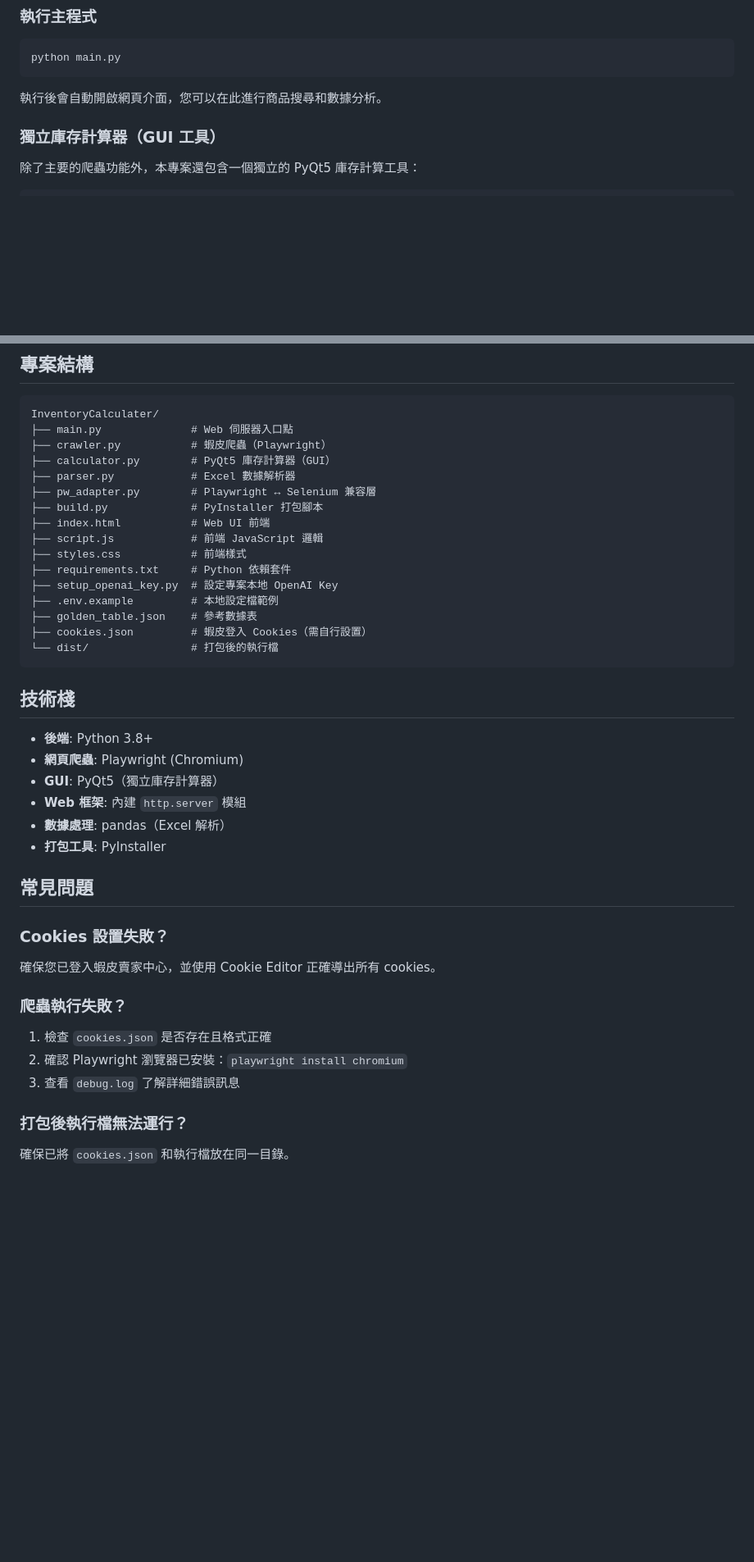
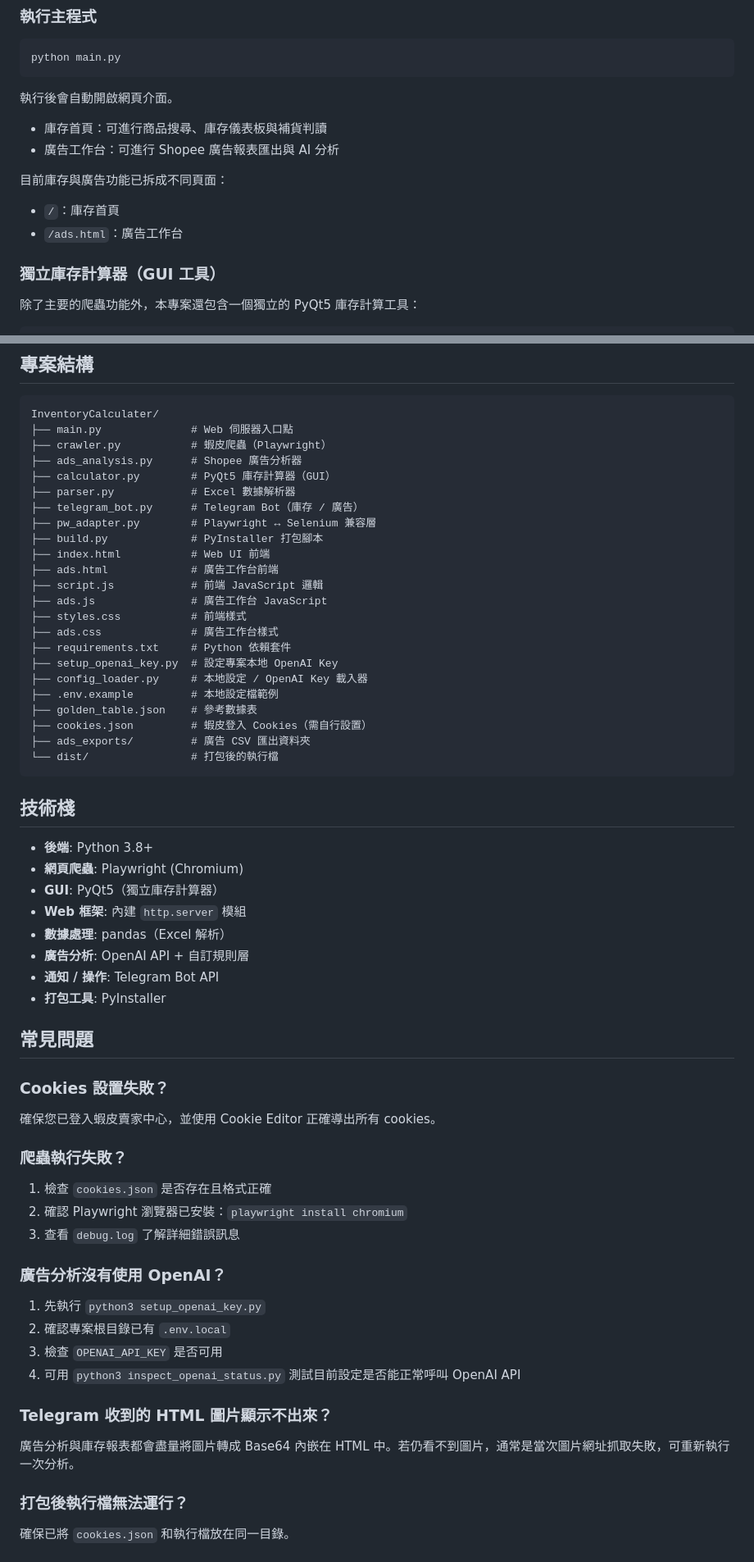
Before and after one commit to paulkuo123/InventoryCalculator, a Markdown page: README.md, 2 parts joined by grey strips. Shown at 82% size. Rendered like a GitHub page; blank space fills up the shorter version.

````diff
--- a/README.md
+++ b/README.md
@@ -70,7 +73,14 @@ python3 setup_openai_key.py
 ```bash
 python main.py
 ```
-執行後會自動開啟網頁介面，您可以在此進行商品搜尋和數據分析。
+執行後會自動開啟網頁介面。
+
+- 庫存首頁：可進行商品搜尋、庫存儀表板與補貨判讀
+- 廣告工作台：可進行 Shopee 廣告報表匯出與 AI 分析
+
+目前庫存與廣告功能已拆成不同頁面：
+- `/`：庫存首頁
+- `/ads.html`：廣告工作台
 
 ### 獨立庫存計算器（GUI 工具）
 除了主要的爬蟲功能外，本專案還包含一個獨立的 PyQt5 庫存計算工具：
@@ -116,18 +182,25 @@ python build.py
 InventoryCalculater/
 ├── main.py              # Web 伺服器入口點
 ├── crawler.py           # 蝦皮爬蟲（Playwright）
+├── ads_analysis.py      # Shopee 廣告分析器
 ├── calculator.py        # PyQt5 庫存計算器（GUI）
 ├── parser.py            # Excel 數據解析器
+├── telegram_bot.py      # Telegram Bot（庫存 / 廣告）
 ├── pw_adapter.py        # Playwright ↔ Selenium 兼容層
 ├── build.py             # PyInstaller 打包腳本
 ├── index.html           # Web UI 前端
+├── ads.html             # 廣告工作台前端
 ├── script.js            # 前端 JavaScript 邏輯
+├── ads.js               # 廣告工作台 JavaScript
 ├── styles.css           # 前端樣式
+├── ads.css              # 廣告工作台樣式
 ├── requirements.txt     # Python 依賴套件
 ├── setup_openai_key.py  # 設定專案本地 OpenAI Key
+├── config_loader.py     # 本地設定 / OpenAI Key 載入器
 ├── .env.example         # 本地設定檔範例
 ├── golden_table.json    # 參考數據表
 ├── cookies.json         # 蝦皮登入 Cookies（需自行設置）
+├── ads_exports/         # 廣告 CSV 匯出資料夾
 └── dist/                # 打包後的執行檔
 ```
 
@@ -138,6 +211,8 @@ InventoryCalculater/
 - **GUI**: PyQt5（獨立庫存計算器）
 - **Web 框架**: 內建 `http.server` 模組
 - **數據處理**: pandas（Excel 解析）
+- **廣告分析**: OpenAI API + 自訂規則層
+- **通知 / 操作**: Telegram Bot API
 - **打包工具**: PyInstaller
 
 ## 常見問題
@@ -150,5 +225,14 @@ InventoryCalculater/
 2. 確認 Playwright 瀏覽器已安裝：`playwright install chromium`
 3. 查看 `debug.log` 了解詳細錯誤訊息
 
+### 廣告分析沒有使用 OpenAI？
+1. 先執行 `python3 setup_openai_key.py`
+2. 確認專案根目錄已有 `.env.local`
+3. 檢查 `OPENAI_API_KEY` 是否可用
+4. 可用 `python3 inspect_openai_status.py` 測試目前設定是否能正常呼叫 OpenAI API
+
+### Telegram 收到的 HTML 圖片顯示不出來？
+廣告分析與庫存報表都會盡量將圖片轉成 Base64 內嵌在 HTML 中。若仍看不到圖片，通常是當次圖片網址抓取失敗，可重新執行一次分析。
+
 ### 打包後執行檔無法運行？
 確保已將 `cookies.json` 和執行檔放在同一目錄。
````
Also changed, not shown: other parts of README.md (+59 -0 lines).
